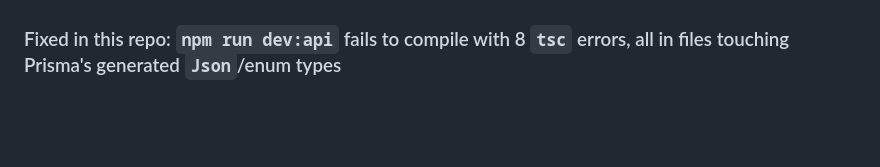
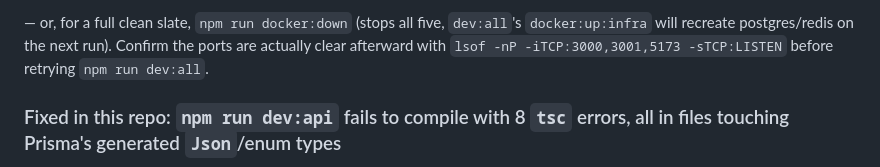
Before and after one commit to Aakib78/DineEasy, a Markdown page: docs/troubleshooting.md, the part around one of its changes. Drawn GitHub-style; blank space fills up the shorter version.

```diff
--- a/docs/troubleshooting.md
+++ b/docs/troubleshooting.md
@@ -90,3 +106,4 @@ Fixed by scoping the install instead of adding a Python/build-tool layer to sati
+— or, for a full clean slate, `npm run docker:down` (stops all five, `dev:all`'s `docker:up:infra` will recreate postgres/redis on the next run). Confirm the ports are actually clear afterward with `lsof -nP -iTCP:3000,3001,5173 -sTCP:LISTEN` before retrying `npm run dev:all`.
 
 ### Fixed in this repo: `npm run dev:api` fails to compile with 8 `tsc` errors, all in files touching Prisma's generated `Json`/enum types
 
```
Also changed, not shown: other parts of docs/troubleshooting.md (+16 -0 lines), README.md (+18 -7 lines).
